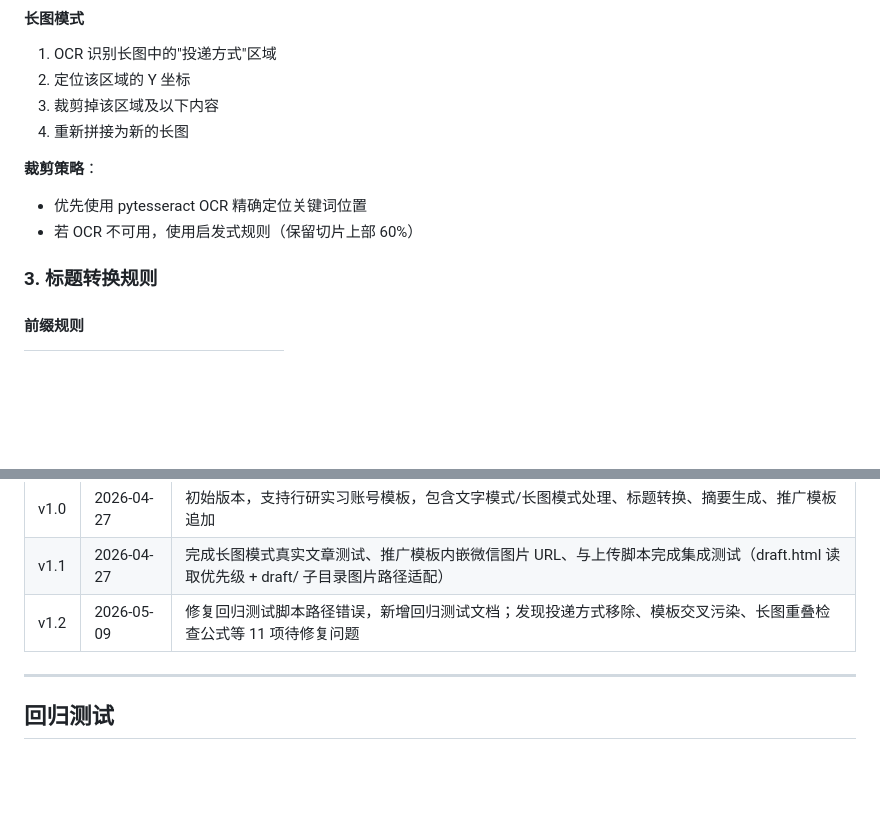
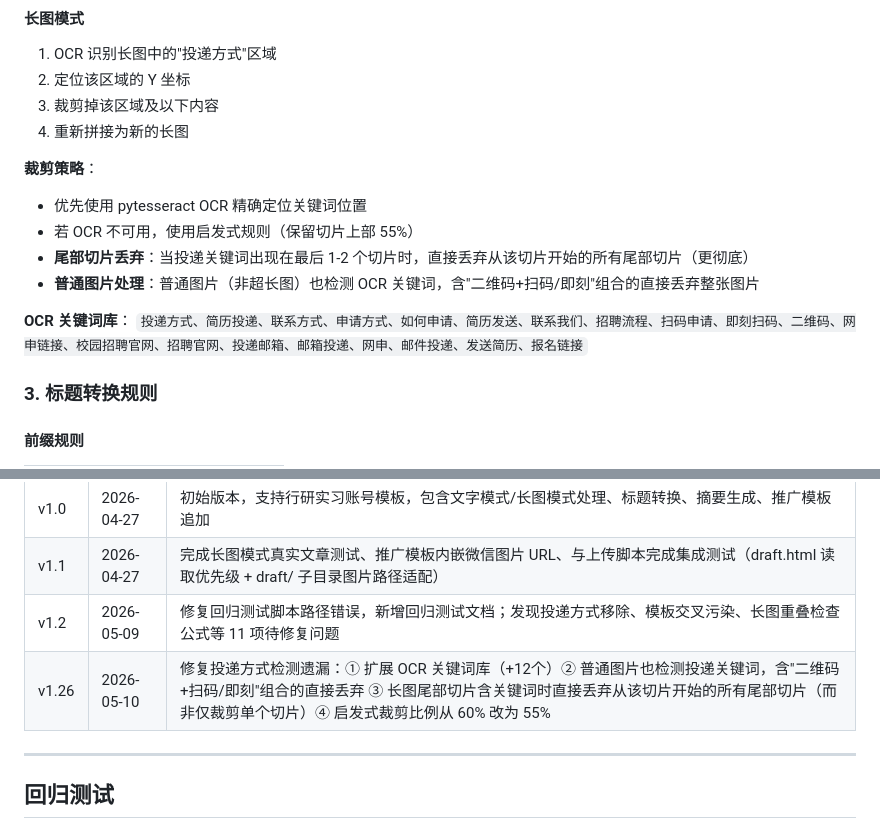
Before and after one commit to liuxiaoan8998/wechat-article-skills, a Markdown page: web/wechat-mp-draft-processor/SKILL.md, 2 parts joined by grey strips. GitHub-like rendering; blank space fills up the shorter version.

Commit message:
docs: 更新裁剪策略文档和版本历史

```diff
--- a/web/wechat-mp-draft-processor/SKILL.md
+++ b/web/wechat-mp-draft-processor/SKILL.md
@@ -196,7 +196,12 @@ result = process_draft(
 
 **裁剪策略**：
 - 优先使用 pytesseract OCR 精确定位关键词位置
-- 若 OCR 不可用，使用启发式规则（保留切片上部 60%）
+- 若 OCR 不可用，使用启发式规则（保留切片上部 55%）
+- **尾部切片丢弃**：当投递关键词出现在最后 1-2 个切片时，直接丢弃从该切片开始的所有尾部切片（更彻底）
+- **普通图片处理**：普通图片（非超长图）也检测 OCR 关键词，含"二维码+扫码/即刻"组合的直接丢弃整张图片
+
+**OCR 关键词库**：
+`投递方式、简历投递、联系方式、申请方式、如何申请、简历发送、联系我们、招聘流程、扫码申请、即刻扫码、二维码、网申链接、校园招聘官网、招聘官网、投递邮箱、邮箱投递、网申、邮件投递、发送简历、报名链接`
 
 ### 3. 标题转换规则
 
@@ -439,6 +444,7 @@ r"[\uff5c|]\s*..."
 | v1.0 | 2026-04-27 | 初始版本，支持行研实习账号模板，包含文字模式/长图模式处理、标题转换、摘要生成、推广模板追加 |
 | v1.1 | 2026-04-27 | 完成长图模式真实文章测试、推广模板内嵌微信图片 URL、与上传脚本完成集成测试（draft.html 读取优先级 + draft/ 子目录图片路径适配） |
 | v1.2 | 2026-05-09 | 修复回归测试脚本路径错误，新增回归测试文档；发现投递方式移除、模板交叉污染、长图重叠检查公式等 11 项待修复问题 |
+| v1.26 | 2026-05-10 | 修复投递方式检测遗漏：① 扩展 OCR 关键词库（+12个）② 普通图片也检测投递关键词，含"二维码+扫码/即刻"组合的直接丢弃 ③ 长图尾部切片含关键词时直接丢弃从该切片开始的所有尾部切片（而非仅裁剪单个切片）④ 启发式裁剪比例从 60% 改为 55% |
 
 ---
 
```
